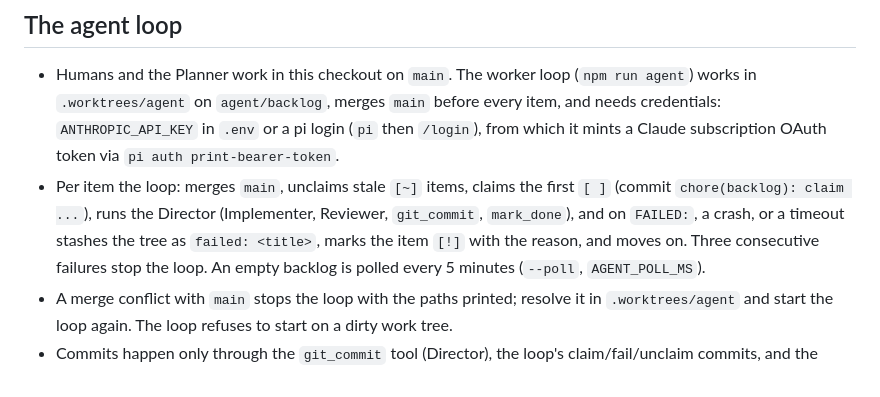
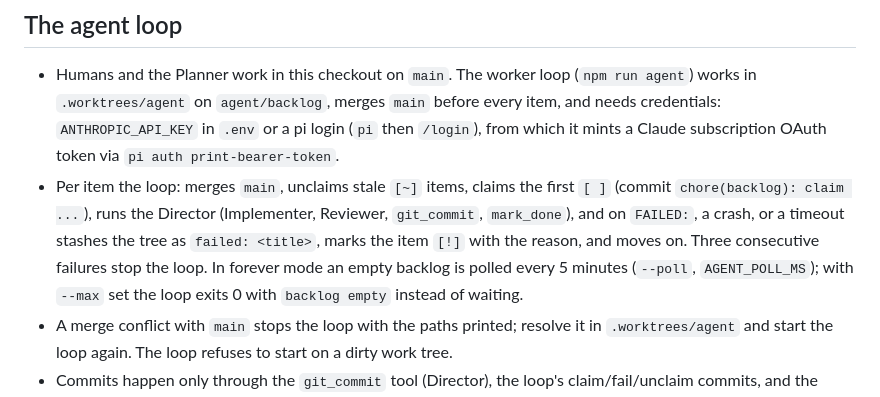
Before and after one commit to moreal/pubnyan-live, a Markdown page: AGENTS.md, the part around the change. Drawn GitHub-style.

Commit message:
docs(agents): bounded runs exit on an empty backlog
Co-Authored-By: Claude Fable 5.1 <noreply@anthropic.com>
Claude-Session: https://claude.ai/code/session_01HNYaTTxzixF1UACD2J7p9i

```diff
--- a/AGENTS.md
+++ b/AGENTS.md
@@ -32,7 +32,7 @@ Committing:
 ## The agent loop
 
 - Humans and the Planner work in this checkout on `main`. The worker loop (`npm run agent`) works in `.worktrees/agent` on `agent/backlog`, merges `main` before every item, and needs credentials: `ANTHROPIC_API_KEY` in `.env` or a pi login (`pi` then `/login`), from which it mints a Claude subscription OAuth token via `pi auth print-bearer-token`.
-- Per item the loop: merges `main`, unclaims stale `[~]` items, claims the first `[ ]` (commit `chore(backlog): claim ...`), runs the Director (Implementer, Reviewer, `git_commit`, `mark_done`), and on `FAILED:`, a crash, or a timeout stashes the tree as `failed: <title>`, marks the item `[!]` with the reason, and moves on. Three consecutive failures stop the loop. An empty backlog is polled every 5 minutes (`--poll`, `AGENT_POLL_MS`).
+- Per item the loop: merges `main`, unclaims stale `[~]` items, claims the first `[ ]` (commit `chore(backlog): claim ...`), runs the Director (Implementer, Reviewer, `git_commit`, `mark_done`), and on `FAILED:`, a crash, or a timeout stashes the tree as `failed: <title>`, marks the item `[!]` with the reason, and moves on. Three consecutive failures stop the loop. In forever mode an empty backlog is polled every 5 minutes (`--poll`, `AGENT_POLL_MS`); with `--max` set the loop exits 0 with `backlog empty` instead of waiting.
 - A merge conflict with `main` stops the loop with the paths printed; resolve it in `.worktrees/agent` and start the loop again. The loop refuses to start on a dirty work tree.
 - Commits happen only through the `git_commit` tool (Director), the loop's claim/fail/unclaim commits, and the Planner's `write_backlog` (docs/backlog.md on `main` only).
 - Merge `agent/backlog` into `main` after looking at the contact sheets. The GitHub workflow `agent` runs `npm run agent -- --max 1` in its own checkout and opens a PR.
```
